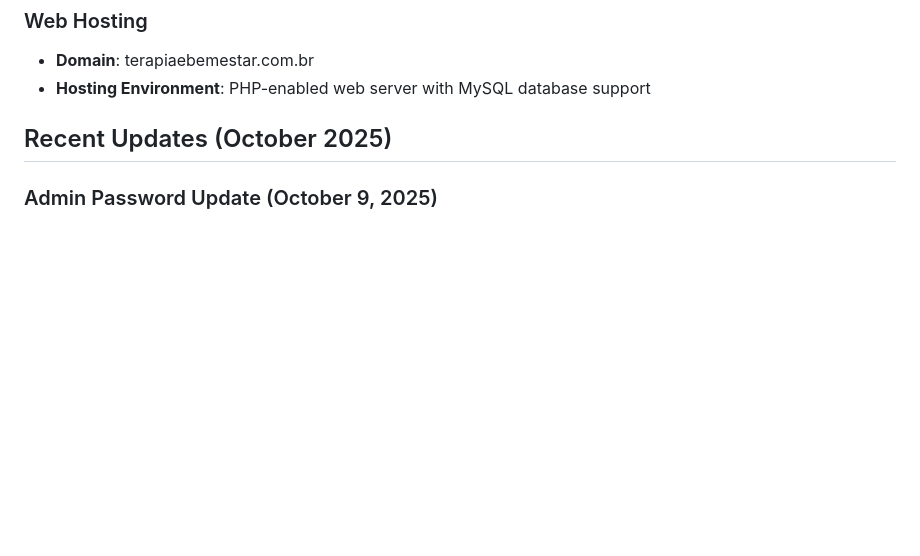
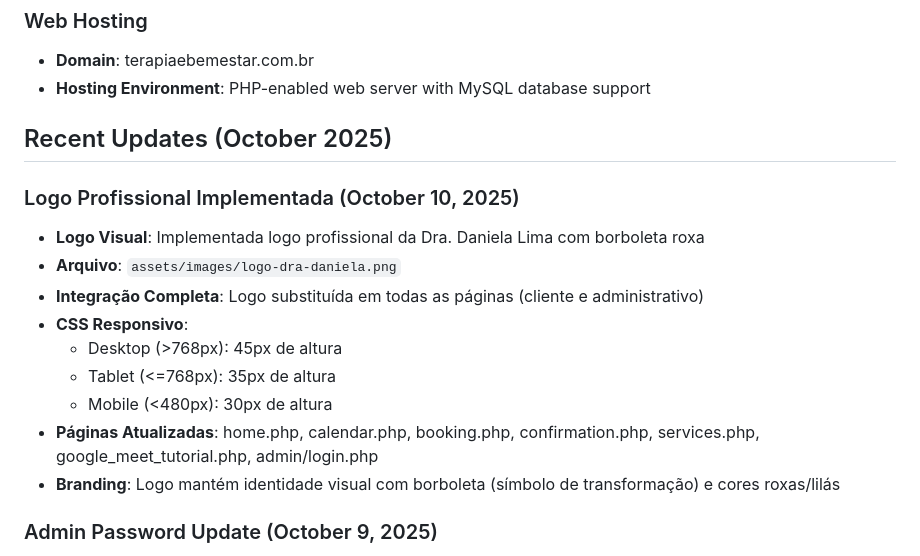
Before and after one commit to dombatista33/ScheduleFlow, a Markdown page: replit.md, the part around the change. Drawn GitHub-style; blank space fills up the shorter version.

Commit message:
Add professional logo and update branding across the entire system
Implement professional logo with responsive CSS across client and admin pages, updating branding and visual identity.

Replit-Commit-Author: Agent
Replit-Commit-Session-Id: 47204e8e-b07e-45ed-aac0-5ff624405137
Replit-Commit-Checkpoint-Type: intermediate_checkpoint
Replit-Commit-Screenshot-Url: https://storage.googleapis.com/screenshot-production-us-central1/ab89884e-5875-4458-b792-226fd5564474/47204e8e-b07e-45ed-aac0-5ff624405137/pd9FD60

```diff
--- a/replit.md
+++ b/replit.md
@@ -59,6 +59,17 @@ Preferred communication style: Simple, everyday language.
 - **Hosting Environment**: PHP-enabled web server with MySQL database support
 
 ## Recent Updates (October 2025)
+
+### Logo Profissional Implementada (October 10, 2025)
+- **Logo Visual**: Implementada logo profissional da Dra. Daniela Lima com borboleta roxa
+- **Arquivo**: `assets/images/logo-dra-daniela.png`
+- **Integração Completa**: Logo substituída em todas as páginas (cliente e administrativo)
+- **CSS Responsivo**:
+  - Desktop (>768px): 45px de altura
+  - Tablet (<=768px): 35px de altura
+  - Mobile (<480px): 30px de altura
+- **Páginas Atualizadas**: home.php, calendar.php, booking.php, confirmation.php, services.php, google_meet_tutorial.php, admin/login.php
+- **Branding**: Logo mantém identidade visual com borboleta (símbolo de transformação) e cores roxas/lilás
 
 ### Admin Password Update (October 9, 2025)
 - **Password Change**: Updated admin user password from "admin123" to "adminterapia"
```
